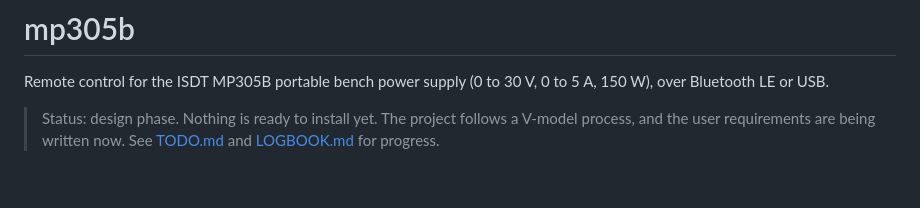
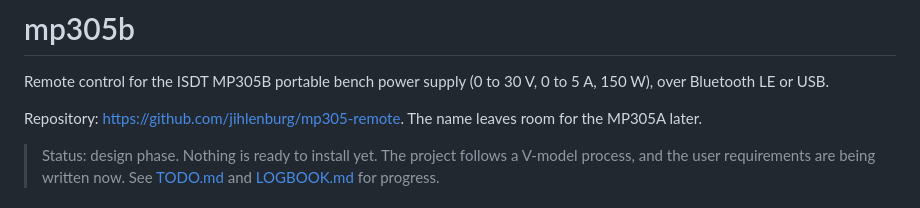
Before and after one commit to jihlenburg/mp305-remote, a Markdown page: README.md, the part around the change. Rendered like a GitHub page; blank space fills up the shorter version.

Commit message:
docs: add the repository URL and record the publication

```diff
--- a/README.md
+++ b/README.md
@@ -2,6 +2,9 @@
 
 Remote control for the ISDT MP305B portable bench power supply
 (0 to 30 V, 0 to 5 A, 150 W), over Bluetooth LE or USB.
+
+Repository: <https://github.com/jihlenburg/mp305-remote>. The name leaves
+room for the MP305A later.
 
 > Status: design phase. Nothing is ready to install yet. The project follows
 > a V-model process, and the user requirements are being written now. See
```
Also changed, not shown: LOGBOOK.md (+8 -0 lines).
